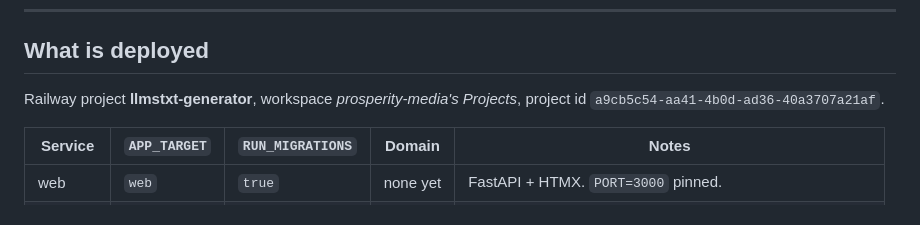
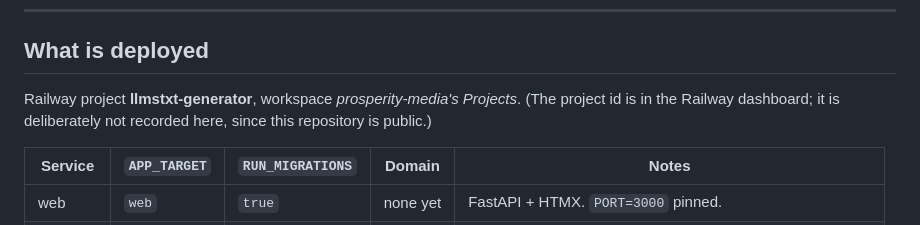
Before and after one commit to pm-rahulsengupta/prosperity-llmstxt-generator, a Markdown page: docs/OPERATIONS.md, the part around the change. Drawn GitHub-style.

Commit message:
Keep the Railway project id out of a public repository
Not a credential, but an infrastructure identifier serves no purpose in a
public README and the dashboard already has it.

Co-Authored-By: Claude Opus 5 (1M context) <noreply@anthropic.com>

```diff
--- a/docs/OPERATIONS.md
+++ b/docs/OPERATIONS.md
@@ -9,8 +9,9 @@ and failed in a way worth remembering.
 
 ## What is deployed
 
-Railway project **llmstxt-generator**, workspace *prosperity-media's Projects*,
-project id `a9cb5c54-aa41-4b0d-ad36-40a3707a21af`.
+Railway project **llmstxt-generator**, workspace *prosperity-media's Projects*.
+(The project id is in the Railway dashboard; it is deliberately not recorded here,
+since this repository is public.)
 
 | Service  | `APP_TARGET` | `RUN_MIGRATIONS` | Domain | Notes |
 |----------|--------------|------------------|--------|-------|
```
